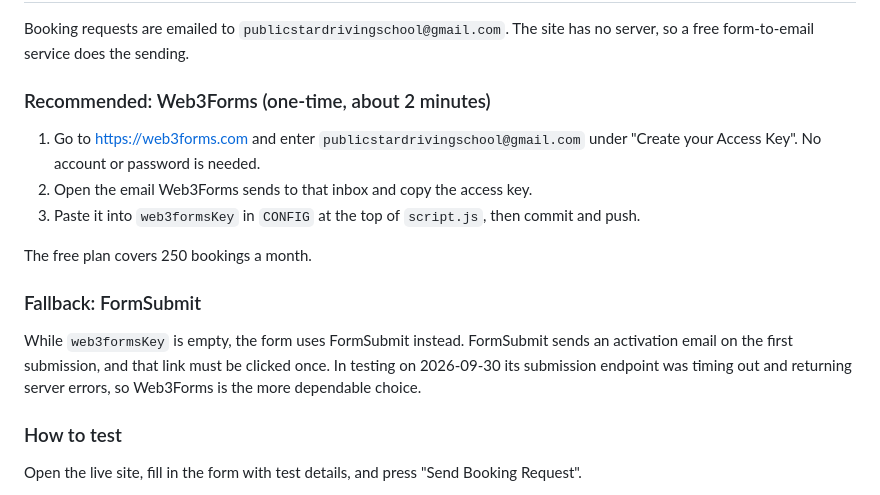
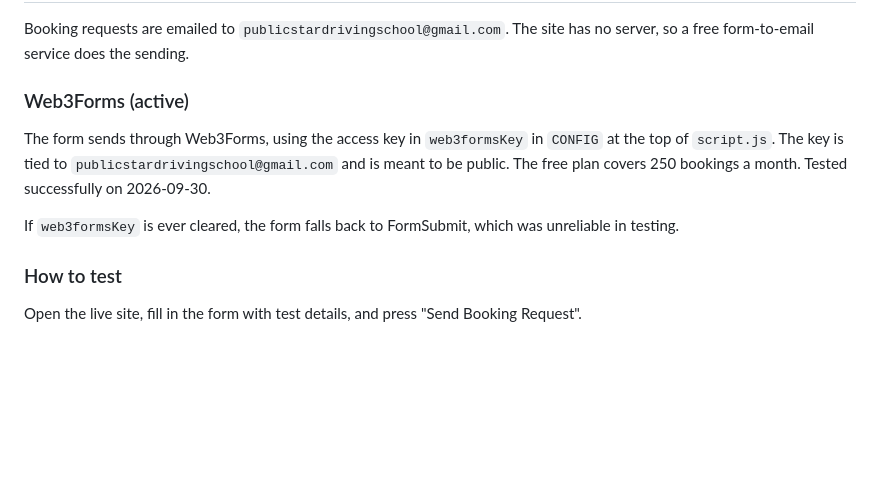
Before and after one commit to vyyenhoang/DrivingSchoolWebsite_Git, a Markdown page: README.md, the part around the change. GitHub-like rendering; blank space fills up the shorter version.

Commit message:
README: booking form now uses Web3Forms
Co-Authored-By: Claude Opus 5.5 <noreply@anthropic.com>

```diff
--- a/README.md
+++ b/README.md
@@ -41,21 +41,14 @@ Once Public Star has its own Google Business Profile, put its reviews link in
 Booking requests are emailed to `publicstardrivingschool@gmail.com`. The site has no
 server, so a free form-to-email service does the sending.
 
-### Recommended: Web3Forms (one-time, about 2 minutes)
+### Web3Forms (active)
 
-1. Go to https://web3forms.com and enter `publicstardrivingschool@gmail.com` under
-   "Create your Access Key". No account or password is needed.
-2. Open the email Web3Forms sends to that inbox and copy the access key.
-3. Paste it into `web3formsKey` in `CONFIG` at the top of `script.js`, then commit and push.
+The form sends through Web3Forms, using the access key in `web3formsKey` in `CONFIG` at the
+top of `script.js`. The key is tied to `publicstardrivingschool@gmail.com` and is meant to be
+public. The free plan covers 250 bookings a month. Tested successfully on 2026-09-30.
 
-The free plan covers 250 bookings a month.
-
-### Fallback: FormSubmit
-
-While `web3formsKey` is empty, the form uses FormSubmit instead. FormSubmit sends an
-activation email on the first submission, and that link must be clicked once. In testing on
-2026-09-30 its submission endpoint was timing out and returning server errors, so
-Web3Forms is the more dependable choice.
+If `web3formsKey` is ever cleared, the form falls back to FormSubmit, which was unreliable
+in testing.
 
 ### How to test
 
```
